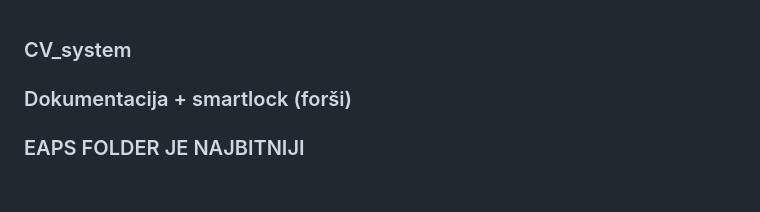
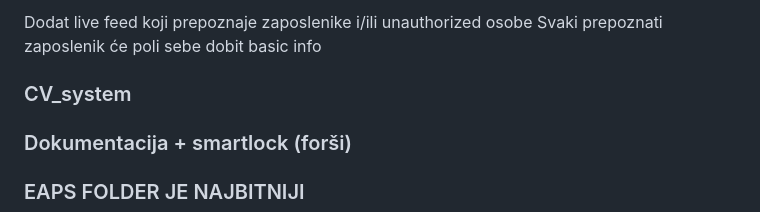
Before and after one commit to AntonioLabinjan/CV_system, a Markdown page: README.md, the part around the change. GitHub-like rendering; blank space fills up the shorter version.

```diff
--- a/README.md
+++ b/README.md
@@ -1,3 +1,7 @@
+Dodat live feed koji prepoznaje zaposlenike i/ili unauthorized osobe  Svaki prepoznati zaposlenik će poli sebe dobit basic info
+
+
+
 ### CV_system
 ### Dokumentacija + smartlock (forši)
 
```
